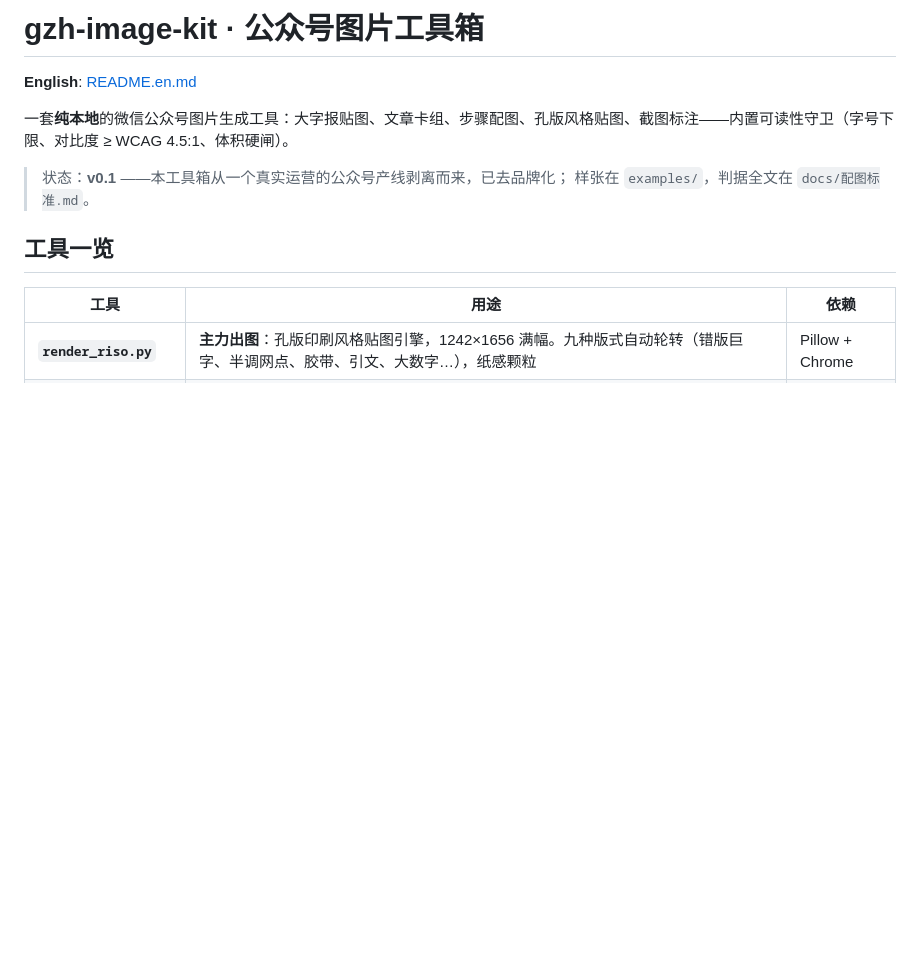
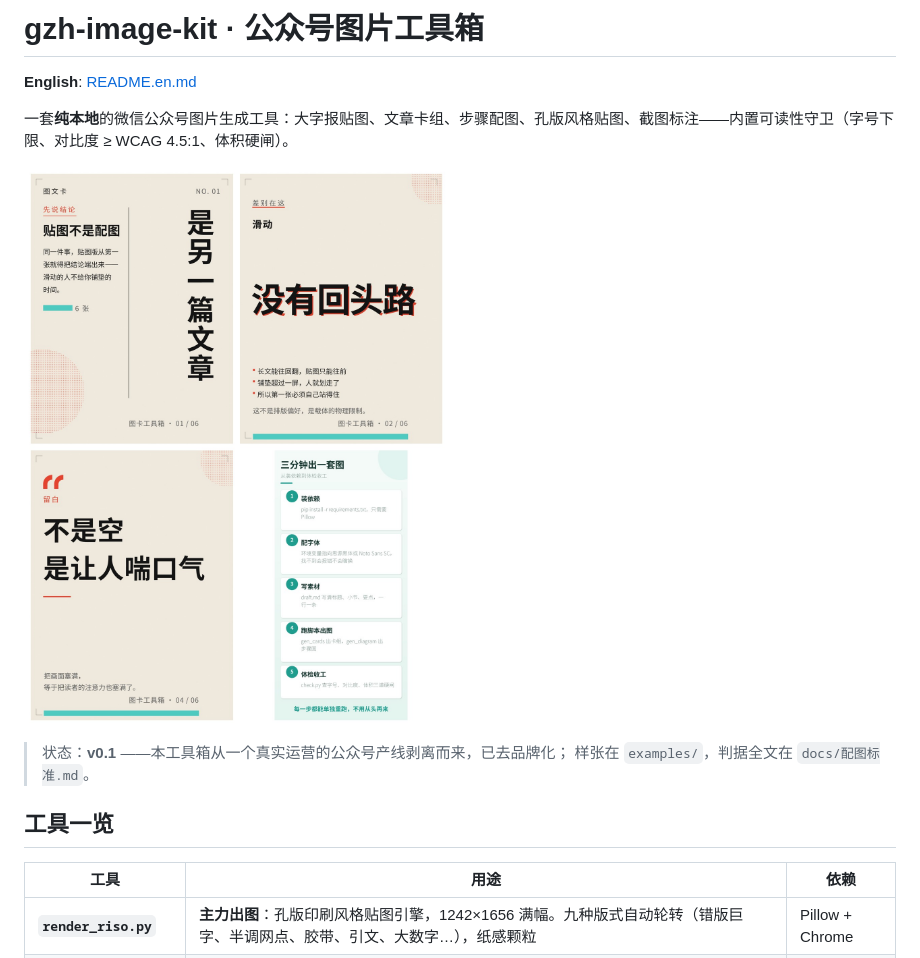
Before and after one commit to ai-pengpeng/gzh-image-kit, a Markdown page: README.md, the part around the change. GitHub-like rendering; pictures changed too: docs/preview.jpg (added); blank space fills up the shorter version.

```diff
--- a/README.md
+++ b/README.md
@@ -3,6 +3,8 @@
 **English**: [README.en.md](README.en.md)
 
 一套**纯本地**的微信公众号图片生成工具：大字报贴图、文章卡组、步骤配图、孔版风格贴图、截图标注——内置可读性守卫（字号下限、对比度 ≥ WCAG 4.5:1、体积硬闸）。
+
+![效果预览：孔版风格封面 / 错版大字 / 大引文 / 步骤配图](docs/preview.jpg)
 
 > 状态：**v0.1** ——本工具箱从一个真实运营的公众号产线剥离而来，已去品牌化；
 > 样张在 `examples/`，判据全文在 `docs/配图标准.md`。
```
Also changed, not shown: README.en.md (+2 -0 lines).
